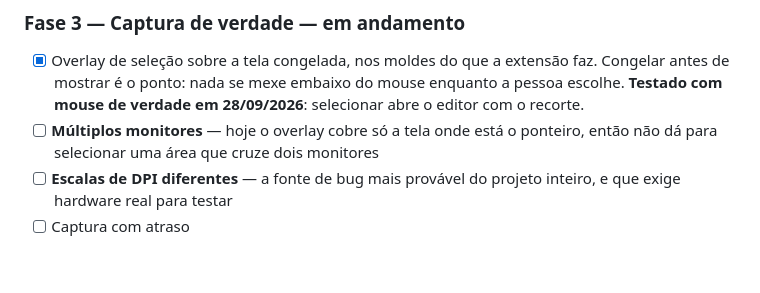
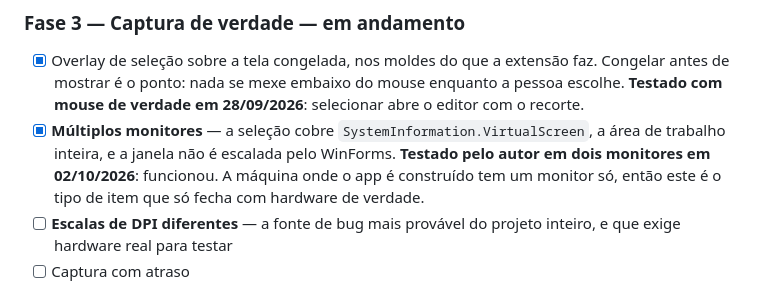
Before and after one commit to Peiterc/snaplocal, a Markdown page: docs/roadmap-desktop.md, the part around the change. Rendered like a GitHub page; blank space fills up the shorter version.

Commit message:
Multiplos monitores: testado e funcionando
O autor testou em dois monitores em 02/10/2026 e a selecao pegou os dois. Era
o unico risco aberto da 1.0.1, que foi publicada sem essa verificacao.

O item de multiplos monitores no roadmap fecha. DPI em escalas diferentes
continua aberto: e outro caso, e nao foi o que se testou.

Co-Authored-By: Claude Opus 5 <noreply@anthropic.com>

```diff
--- a/docs/roadmap-desktop.md
+++ b/docs/roadmap-desktop.md
@@ -251,8 +251,11 @@ mensagem.
       faz. Congelar antes de mostrar é o ponto: nada se mexe embaixo do mouse
       enquanto a pessoa escolhe. **Testado com mouse de verdade em 28/09/2026**:
       selecionar abre o editor com o recorte.
-- [ ] **Múltiplos monitores** — hoje o overlay cobre só a tela onde está o
-      ponteiro, então não dá para selecionar uma área que cruze dois monitores
+- [x] **Múltiplos monitores** — a seleção cobre `SystemInformation.VirtualScreen`,
+      a área de trabalho inteira, e a janela não é escalada pelo WinForms.
+      **Testado pelo autor em dois monitores em 02/10/2026**: funcionou. A
+      máquina onde o app é construído tem um monitor só, então este é o tipo de
+      item que só fecha com hardware de verdade.
 - [ ] **Escalas de DPI diferentes** — a fonte de bug mais provável do projeto
       inteiro, e que exige hardware real para testar
 - [ ] Captura com atraso
```
Also changed, not shown: docs/store-listing.md (+1 -1 lines).
